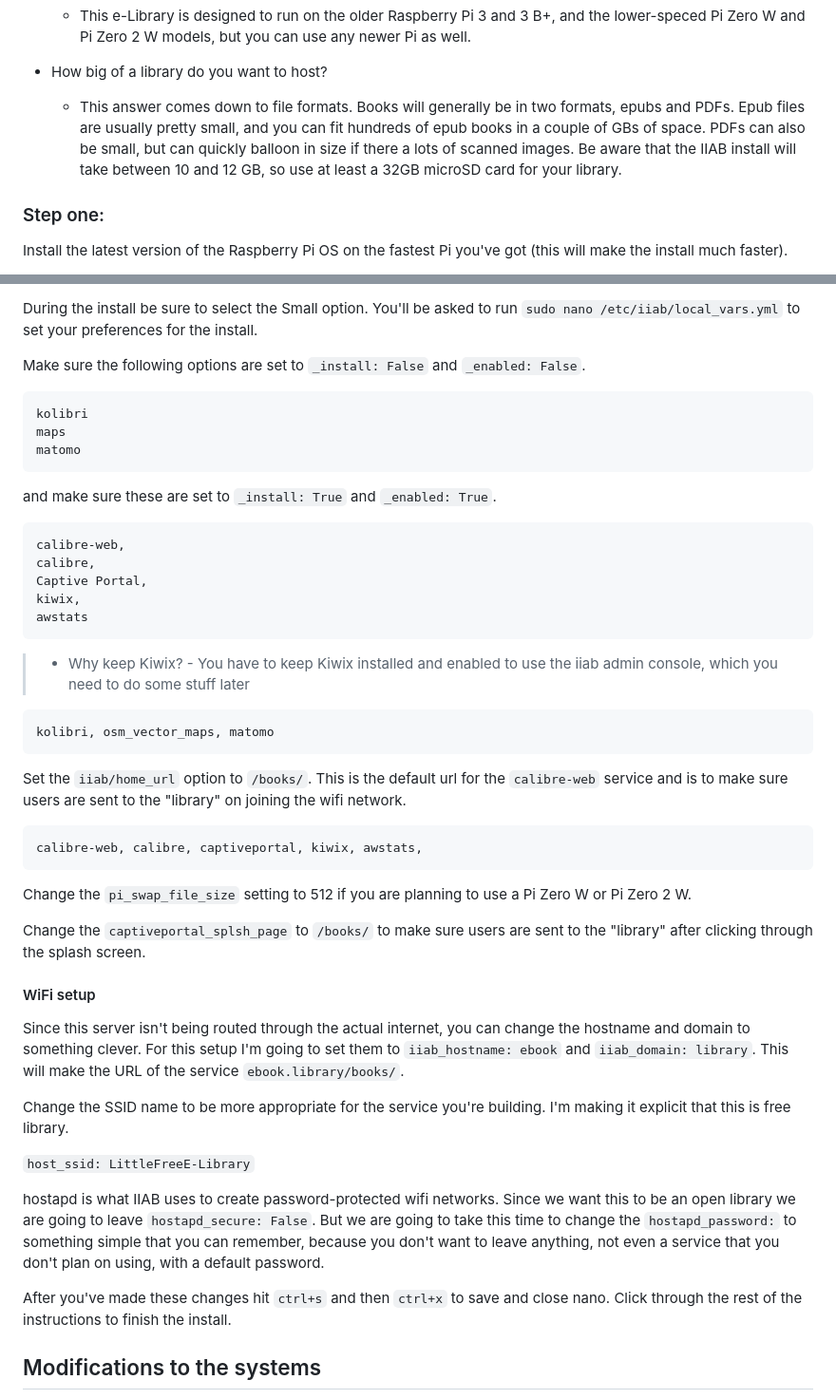
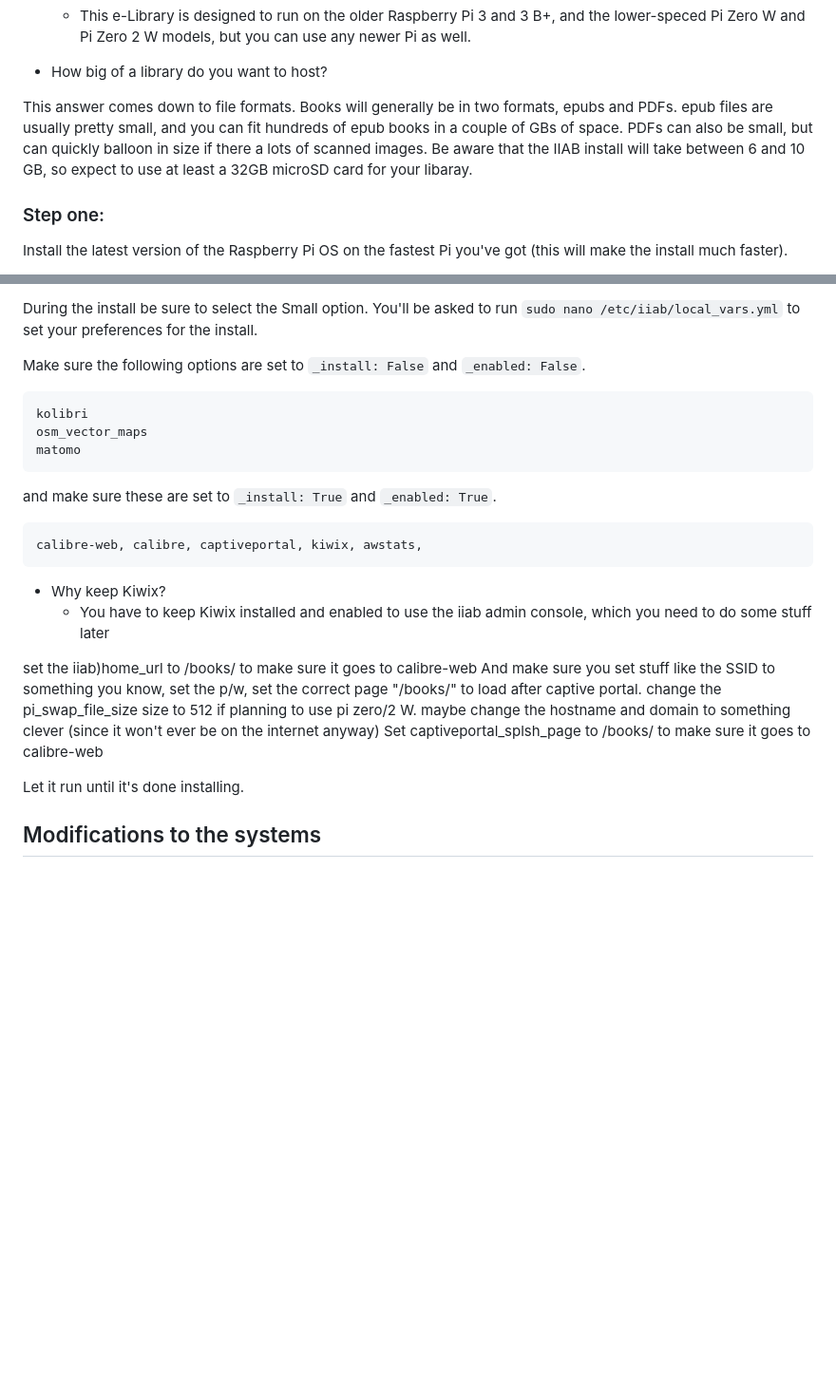
Before and after one commit to michaelbelcher/LittleFreeELibrary, a Markdown page: README.md, 2 parts joined by grey strips. Shown at 95% size. Drawn GitHub-style; blank space fills up the shorter version.

Commit message:
readme changes will need cleanup

```diff
--- a/README.md
+++ b/README.md
@@ -45,9 +45,10 @@ First off, you need to make some decisions.
 
 - How big of a library do you want to host?
 
-
-    - This answer comes down to file formats. Books will generally be in two formats, epubs and PDFs. Epub files are usually pretty small, and you can fit hundreds of epub books in a couple of GBs of space. PDFs can also be small, but can quickly balloon in size if there a lots of scanned images. Be aware that the IIAB install will take between 10 and 12 GB, so use at least a 32GB microSD card for your library.
-
+This answer comes down to file formats. Books will generally be in two formats, epubs and PDFs.
+epub files are usually pretty small, and you can fit hundreds of epub books in a couple of GBs of space.
+PDFs can also be small, but can quickly balloon in size if there a lots of scanned images.
+Be aware that the IIAB install will take between 6 and 10 GB, so expect to use at least a 32GB microSD card for your libaray.
 
 ### Step one:
  Install the latest version of the Raspberry Pi OS on the fastest Pi you've got (this will make the install much faster).
@@ -72,44 +73,23 @@ During the install be sure to select the Small option. You'll be asked to run `s
  Make sure the following options are set to `_install: False` and `_enabled: False`.
 
     kolibri
-    maps
+    osm_vector_maps
     matomo
 
 and make sure these are set to `_install: True` and `_enabled: True`.
 
-    calibre-web,
-    calibre,
-    Captive Portal,
-    kiwix,
-    awstats
+    calibre-web, calibre, captiveportal, kiwix, awstats,
 
-> * Why keep Kiwix?  - You have to keep Kiwix installed and enabled to use the iiab admin console, which you need to do some stuff later
+- Why keep Kiwix?
+    - You have to keep Kiwix installed and enabled to use the iiab admin console, which you need to do some stuff later
 
 
-    kolibri, osm_vector_maps, matomo
+set the iiab)home_url to /books/ to make sure it goes to calibre-web
+And make sure you set stuff like the SSID to something you know, set the p/w, set the correct page "/books/" to load after captive portal. change the pi_swap_file_size size to 512 if planning to use pi zero/2 W.
+maybe change the hostname and domain to something clever (since it won't ever be on the internet anyway)
+Set captiveportal_splsh_page to /books/ to make sure it goes to calibre-web
 
-
-Set the `iiab/home_url` option to `/books/`. This is the default url for the `calibre-web` service and is to make sure users are sent to the "library" on joining the wifi network.
-
-
-    calibre-web, calibre, captiveportal, kiwix, awstats,
-
-Change the ``pi_swap_file_size`` setting to 512 if you are planning to use a Pi Zero W or Pi Zero 2 W.
-
-
-Change the ``captiveportal_splsh_page`` to `/books/` to make sure users are sent to the "library" after clicking through the splash screen.
-
-#### WiFi setup
-Since this server isn't being routed through the actual internet, you can change the hostname and domain to something clever. For this setup I'm going to set them to `iiab_hostname: ebook` and `iiab_domain: library`.
-This will make the URL of the service `ebook.library/books/`.
-
-Change the SSID name to be more appropriate for the service you're building. I'm making it explicit that this is free library.
-
-`host_ssid: LittleFreeE-Library`
-
-hostapd is what IIAB uses to create password-protected wifi networks. Since we want this to be an open library we are going to leave `hostapd_secure: False`. But we are going to take this time to change the `hostapd_password:` to something simple that you can remember, because you don't want to leave anything, not even a service that you don't plan on using, with a default password.
-
-After you've made these changes hit `ctrl+s` and then `ctrl+x` to save and close nano. Click through the rest of the instructions to finish the install.
+Let it run until it's done installing.
 
 ## Modifications to the systems
 
```
